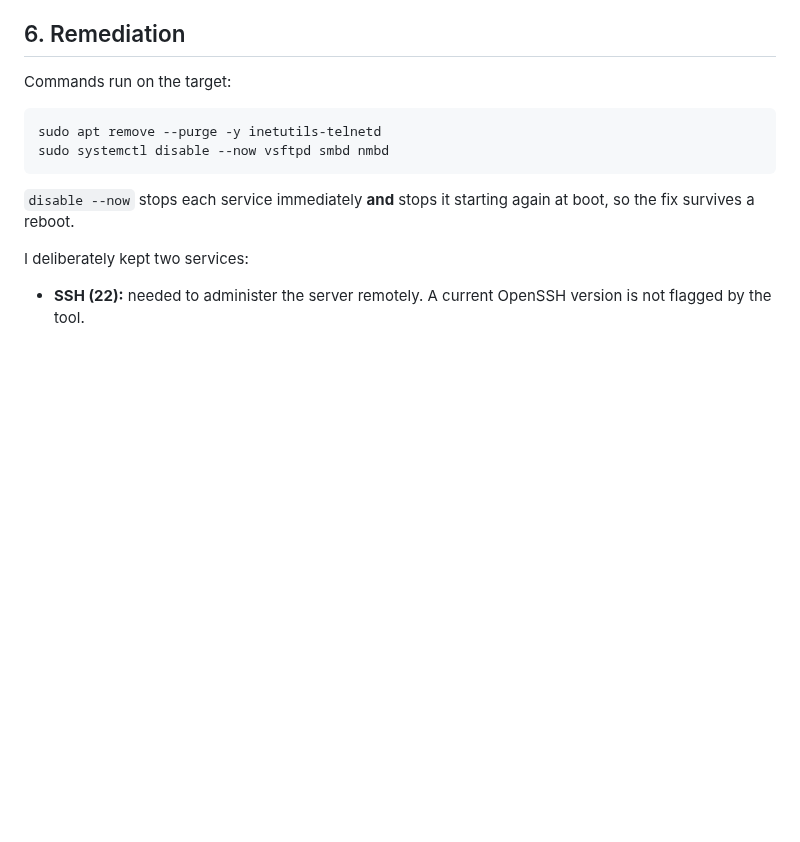
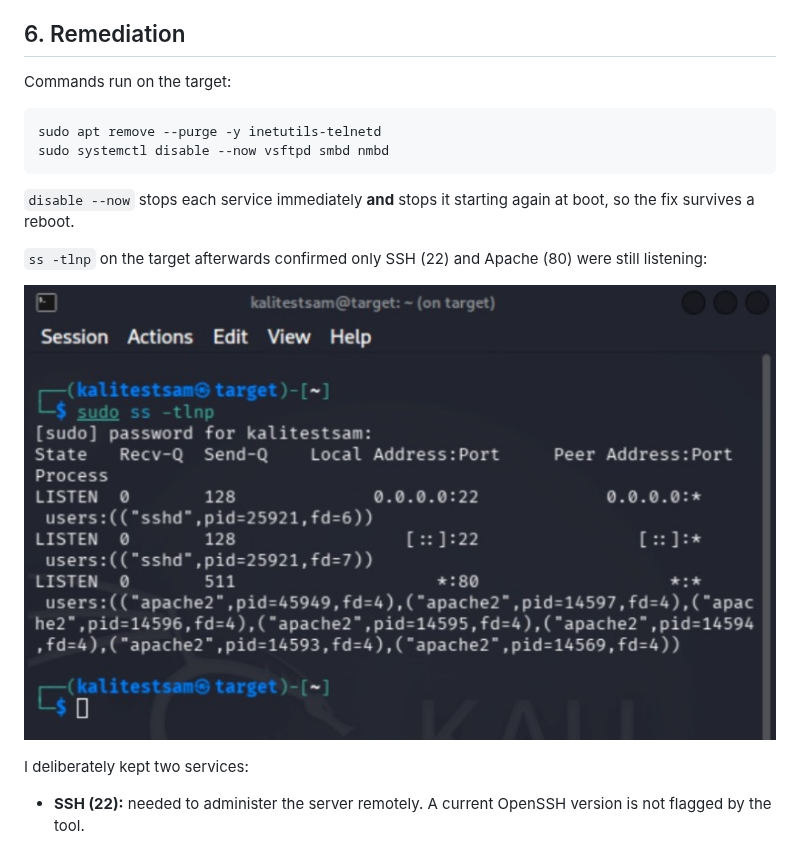
Before and after one commit to SamJ-01/netscan-report, a Markdown page: docs/lab-writeup.md, the part around the change. Rendered like a GitHub page; pictures changed too: docs/images/target-services-after.jpg (added); blank space fills up the shorter version.

Commit message:
Add post-hardening listening-services screenshot to the write-up
Co-Authored-By: Claude Opus 5.5 <noreply@anthropic.com>
Claude-Session: https://claude.ai/code/session_013EdpwsRsm1zfaT9CvjEeED

```diff
--- a/docs/lab-writeup.md
+++ b/docs/lab-writeup.md
@@ -142,6 +142,11 @@ sudo systemctl disable --now vsftpd smbd nmbd
 `disable --now` stops each service immediately **and** stops it starting
 again at boot, so the fix survives a reboot.
 
+`ss -tlnp` on the target afterwards confirmed only SSH (22) and Apache (80)
+were still listening:
+
+![Listening services on the target after hardening](images/target-services-after.jpg)
+
 I deliberately kept two services:
 
 - **SSH (22):** needed to administer the server remotely. A current OpenSSH
```
